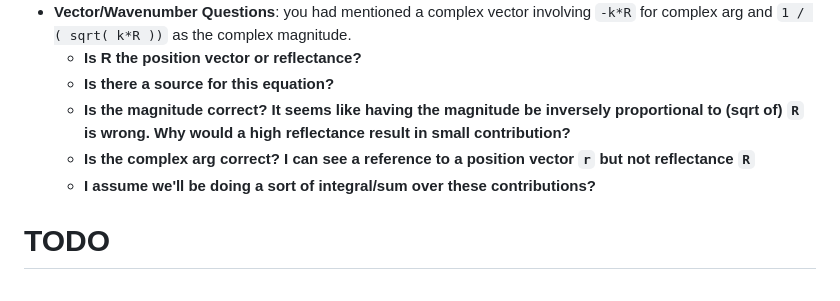
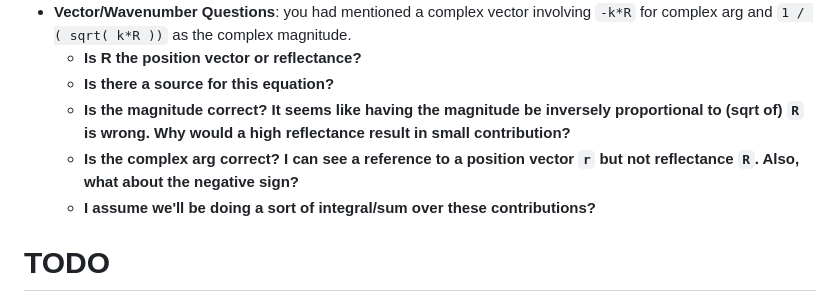
Before and after one commit to AndyWhelan/DCU-Project-2025, a Markdown page: README.md, the part around one of its changes. GitHub-like rendering.

Commit message:
Adding further descriptions in README

```diff
--- a/README.md
+++ b/README.md
@@ -44,7 +46,7 @@ Mainly files from earlier in the project (presentation, lit. review, etc.) but a
     * **Is R the position vector or reflectance?**
     * **Is there a source for this equation?**
     * **Is the magnitude correct? It seems like having the magnitude be inversely proportional to (sqrt of) `R` is wrong. Why would a high reflectance result in small contribution?**
-    * **Is the complex arg correct? I can see a reference to a position vector `r` but not reflectance `R`**
+    * **Is the complex arg correct? I can see a reference to a position vector `r` but not reflectance `R`. Also, what about the negative sign?**
     * **I assume we'll be doing a sort of integral/sum over these contributions?**
 
 # TODO
```
Also changed, not shown: other parts of README.md (+3 -1 lines).
